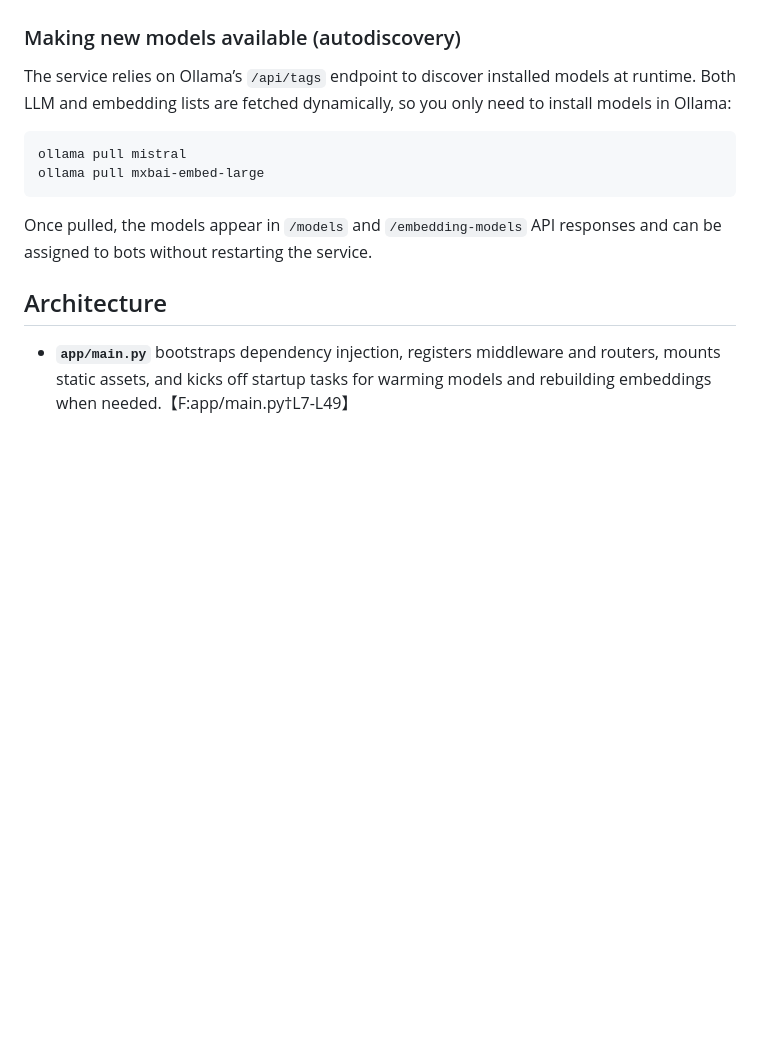
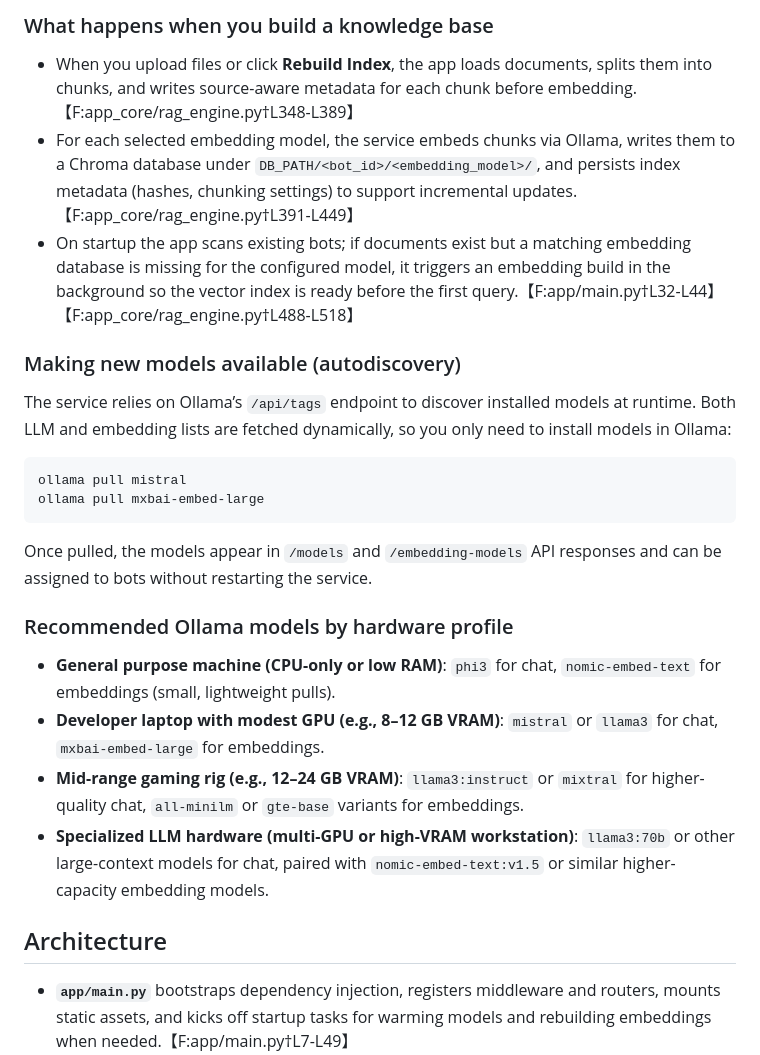
Before and after one commit to syn-ack42/HomeRag, a Markdown page: README.md, the part around one of its changes. Rendered like a GitHub page; blank space fills up the shorter version.

````diff
--- a/README.md
+++ b/README.md
@@ -54,3 +72,7 @@ A ready-to-use image is defined in `app/Dockerfile` and wired in `docker-compose
+### What happens when you build a knowledge base
+- When you upload files or click **Rebuild Index**, the app loads documents, splits them into chunks, and writes source-aware metadata for each chunk before embedding.【F:app_core/rag_engine.py†L348-L389】
+- For each selected embedding model, the service embeds chunks via Ollama, writes them to a Chroma database under `DB_PATH/<bot_id>/<embedding_model>/`, and persists index metadata (hashes, chunking settings) to support incremental updates.【F:app_core/rag_engine.py†L391-L449】
+- On startup the app scans existing bots; if documents exist but a matching embedding database is missing for the configured model, it triggers an embedding build in the background so the vector index is ready before the first query.【F:app/main.py†L32-L44】【F:app_core/rag_engine.py†L488-L518】
 
 ### Making new models available (autodiscovery)
 The service relies on Ollama’s `/api/tags` endpoint to discover installed models at runtime. Both LLM and embedding lists are fetched dynamically, so you only need to install models in Ollama:
@@ -59,6 +81,12 @@ ollama pull mistral
 ollama pull mxbai-embed-large
 ```
 Once pulled, the models appear in `/models` and `/embedding-models` API responses and can be assigned to bots without restarting the service.
+
+### Recommended Ollama models by hardware profile
+- **General purpose machine (CPU-only or low RAM)**: `phi3` for chat, `nomic-embed-text` for embeddings (small, lightweight pulls).
+- **Developer laptop with modest GPU (e.g., 8–12 GB VRAM)**: `mistral` or `llama3` for chat, `mxbai-embed-large` for embeddings.
+- **Mid-range gaming rig (e.g., 12–24 GB VRAM)**: `llama3:instruct` or `mixtral` for higher-quality chat, `all-minilm` or `gte-base` variants for embeddings.
+- **Specialized LLM hardware (multi-GPU or high-VRAM workstation)**: `llama3:70b` or other large-context models for chat, paired with `nomic-embed-text:v1.5` or similar higher-capacity embedding models.
 
 ## Architecture
 - **`app/main.py`** bootstraps dependency injection, registers middleware and routers, mounts static assets, and kicks off startup tasks for warming models and rebuilding embeddings when needed.【F:app/main.py†L7-L49】
````
Also changed, not shown: other parts of README.md (+37 -19 lines).
